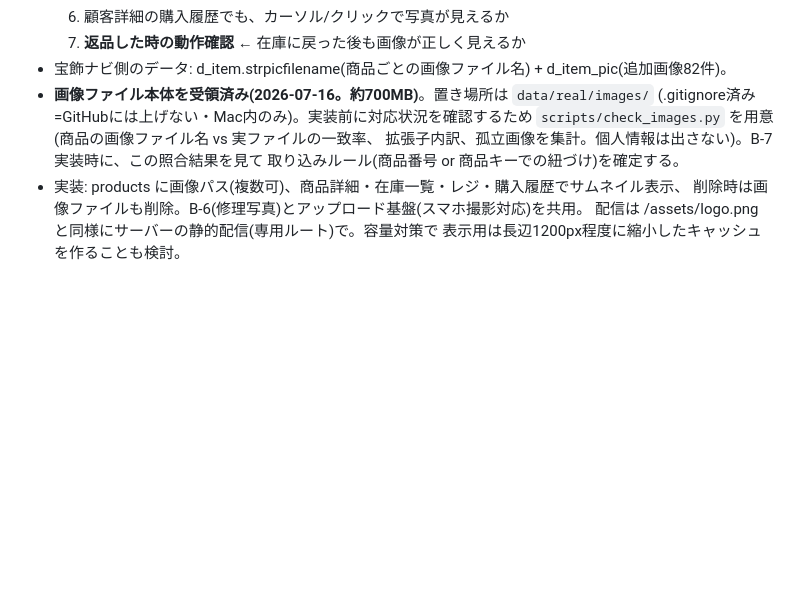
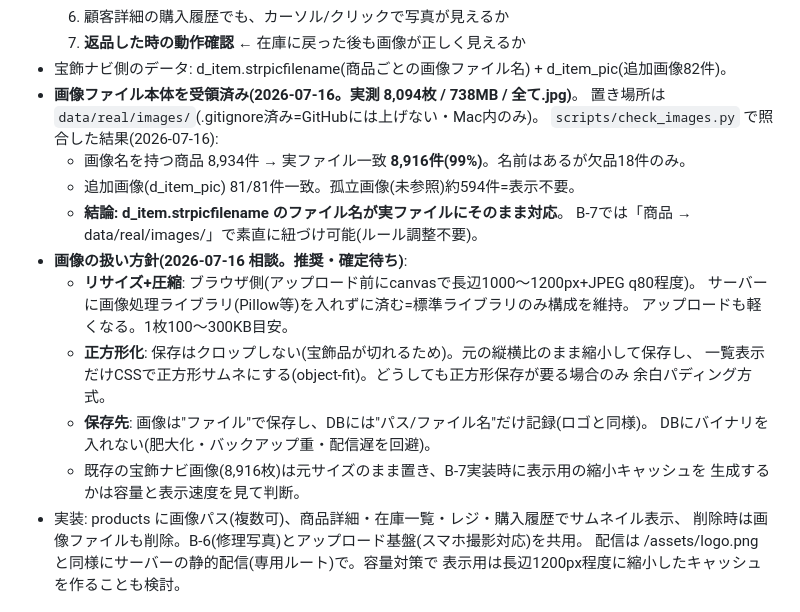
Before and after one commit to futomo32/Claude, a Markdown page: docs/feedback-backlog.md, the part around the change. GitHub-like rendering; blank space fills up the shorter version.

Commit message:
商品画像の照合結果(8916/8934=99%一致)と画像扱い方針をB-7設計に記録(蓄積モード)

```diff
--- a/docs/feedback-backlog.md
+++ b/docs/feedback-backlog.md
@@ -230,11 +230,24 @@
   6. 顧客詳細の購入履歴でも、カーソル/クリックで写真が見えるか
   7. **返品した時の動作確認** ← 在庫に戻った後も画像が正しく見えるか
 - 宝飾ナビ側のデータ: d_item.strpicfilename(商品ごとの画像ファイル名) + d_item_pic(追加画像82件)。
-- **画像ファイル本体を受領済み(2026-07-16。約700MB)**。置き場所は `data/real/images/`
-  (.gitignore済み=GitHubには上げない・Mac内のみ)。実装前に対応状況を確認するため
-  `scripts/check_images.py` を用意(商品の画像ファイル名 vs 実ファイルの一致率、
-  拡張子内訳、孤立画像を集計。個人情報は出さない)。B-7実装時に、この照合結果を見て
-  取り込みルール(商品番号 or 商品キーでの紐づけ)を確定する。
+- **画像ファイル本体を受領済み(2026-07-16。実測 8,094枚 / 738MB / 全て.jpg)**。
+  置き場所は `data/real/images/`(.gitignore済み=GitHubには上げない・Mac内のみ)。
+  `scripts/check_images.py` で照合した結果(2026-07-16):
+  - 画像名を持つ商品 8,934件 → 実ファイル一致 **8,916件(99%)**。名前はあるが欠品18件のみ。
+  - 追加画像(d_item_pic) 81/81件一致。孤立画像(未参照)約594件=表示不要。
+  - **結論: d_item.strpicfilename のファイル名が実ファイルにそのまま対応**。
+    B-7では「商品 → data/real/images/<strpicfilename>」で素直に紐づけ可能(ルール調整不要)。
+- **画像の扱い方針(2026-07-16 相談。推奨・確定待ち)**:
+  - **リサイズ+圧縮**: ブラウザ側(アップロード前にcanvasで長辺1000〜1200px+JPEG q80程度)。
+    サーバーに画像処理ライブラリ(Pillow等)を入れずに済む=標準ライブラリのみ構成を維持。
+    アップロードも軽くなる。1枚100〜300KB目安。
+  - **正方形化**: 保存はクロップしない(宝飾品が切れるため)。元の縦横比のまま縮小して保存し、
+    一覧表示だけCSSで正方形サムネにする(object-fit)。どうしても正方形保存が要る場合のみ
+    余白パディング方式。
+  - **保存先**: 画像は"ファイル"で保存し、DBには"パス/ファイル名"だけ記録(ロゴと同様)。
+    DBにバイナリを入れない(肥大化・バックアップ重・配信遅を回避)。
+  - 既存の宝飾ナビ画像(8,916枚)は元サイズのまま置き、B-7実装時に表示用の縮小キャッシュを
+    生成するかは容量と表示速度を見て判断。
 - 実装: products に画像パス(複数可)、商品詳細・在庫一覧・レジ・購入履歴でサムネイル表示、
   削除時は画像ファイルも削除。B-6(修理写真)とアップロード基盤(スマホ撮影対応)を共用。
   配信は /assets/logo.png と同様にサーバーの静的配信(専用ルート)で。容量対策で
```
